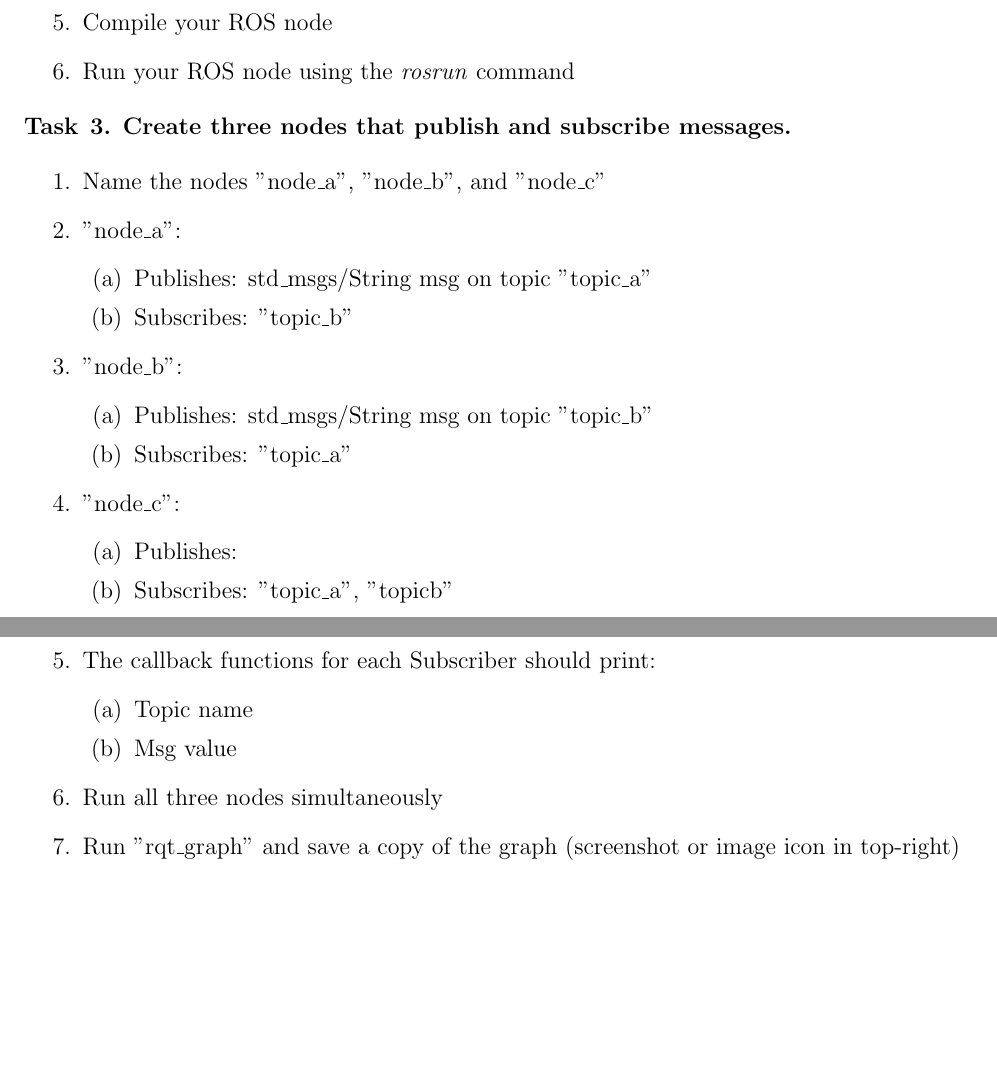
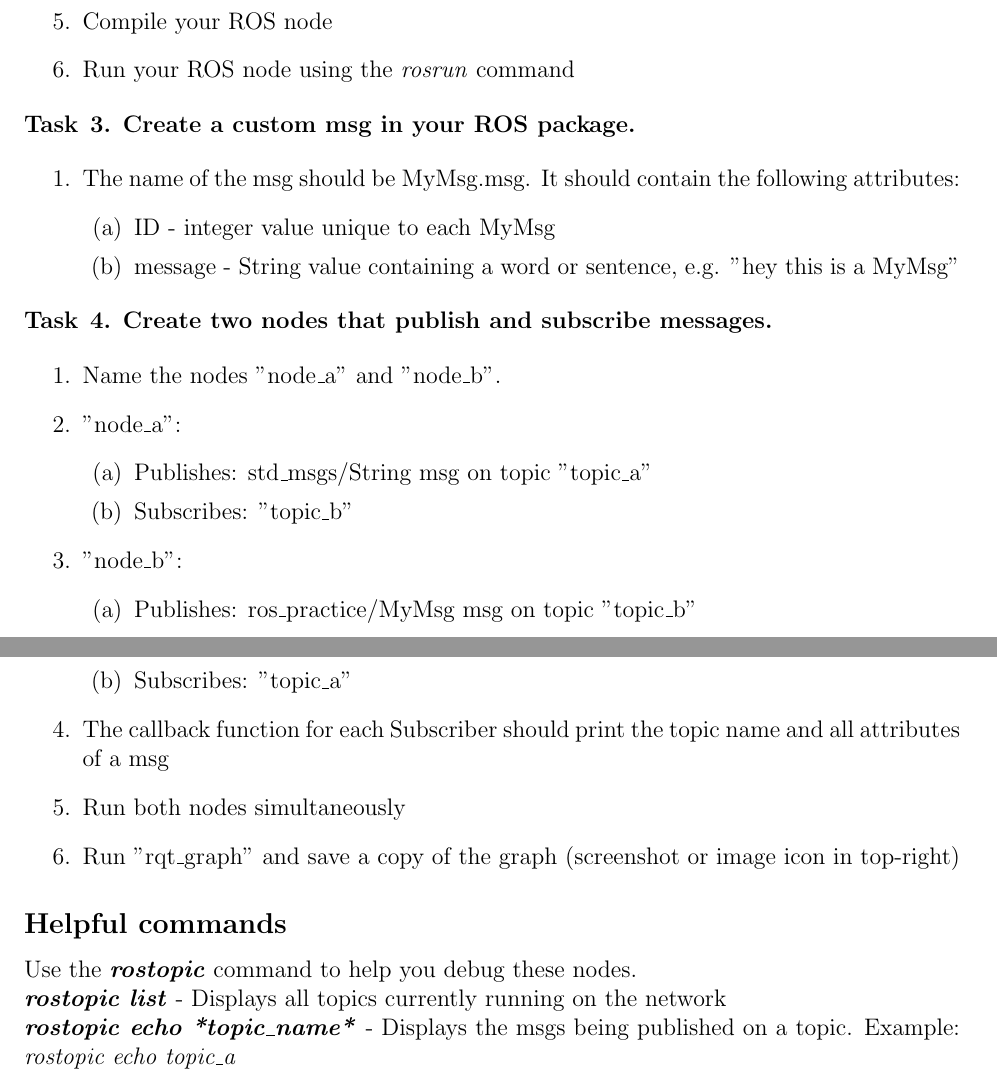
Before and after one commit to sterlingm/ros_edu, a LaTeX document (ros_primer/main.tex): two parts of pages 2 and 3 of 3, joined at a grey line, cut so that both start at the same text, the shorter picture padded with empty space. Compiled offline with pdfLaTeX.

Commit message:
Edited the ros_primer assignment to create a custom msg in the package

```diff
--- a/ros_primer/main.tex
+++ b/ros_primer/main.tex
@@ -72,12 +72,24 @@ The workspace should be in the user's home directory.
 \item Run your ROS node using the \emph{rosrun} command
 \end{enumerate}
 
+
 \begin{task}
-{3. Create three nodes that publish and subscribe messages}
+{3. Create a custom msg in your ROS package}
+\end{task}
+\begin{enumerate}
+\item The name of the msg should be MyMsg.msg. It should contain the following attributes:
+	\begin{enumerate}
+	\item ID - integer value unique to each MyMsg
+	\item message - String value containing a word or sentence, e.g. "hey this is a MyMsg"
+	\end{enumerate}
+\end{enumerate}
+
+\begin{task}
+{4. Create two nodes that publish and subscribe messages}
 \end{task}
 
 \begin{enumerate}
-\item Name the nodes "node\_a", "node\_b", and "node\_c"
+\item Name the nodes "node\_a" and "node\_b".
 
 \item "node\_a":
 \begin{enumerate}
@@ -87,32 +99,20 @@ The workspace should be in the user's home directory.
 
 \item "node\_b":
 \begin{enumerate}
-\item Publishes: std\_msgs/String msg on topic "topic\_b"
+\item Publishes: ros\_practice/MyMsg msg on topic "topic\_b"
 \item Subscribes: "topic\_a"
 \end{enumerate}
 
-\item "node\_c":
-\begin{enumerate}
-\item Publishes:
-\item Subscribes: "topic\_a", "topicb"
+\item The callback function for each Subscriber should print the topic name and all attributes of a msg
+
+\item Run both nodes simultaneously
+
+\item Run "rqt\_graph" and save a copy of the graph (screenshot or image icon in top-right)
 \end{enumerate}
 
-
-\item The callback functions for each Subscriber should print:
-\begin{enumerate}
-\item Topic name
-\item Msg value
-\end{enumerate}
-
-
-\item Run all three nodes simultaneously
-
-\item Run "rqt\_graph" and save a copy of the graph (screenshot or image icon in top-right)
-
-
-\end{enumerate}
-
-
-
+\subsection*{Helpful commands}
+Use the \textbf{\emph{rostopic}} command to help you debug these nodes.\\
+\textbf{\emph{rostopic list}} - Displays all topics currently running on the network\\
+\textbf{\emph{rostopic echo *topic\_name*}} - Displays the msgs being published on a topic. Example: \emph{rostopic echo topic\_a}
 
 \end{document}
```
Also changed, not shown: ros_primer/main.pdf, ros_primer/main.tex (2 more changed lines), 2 other files.
